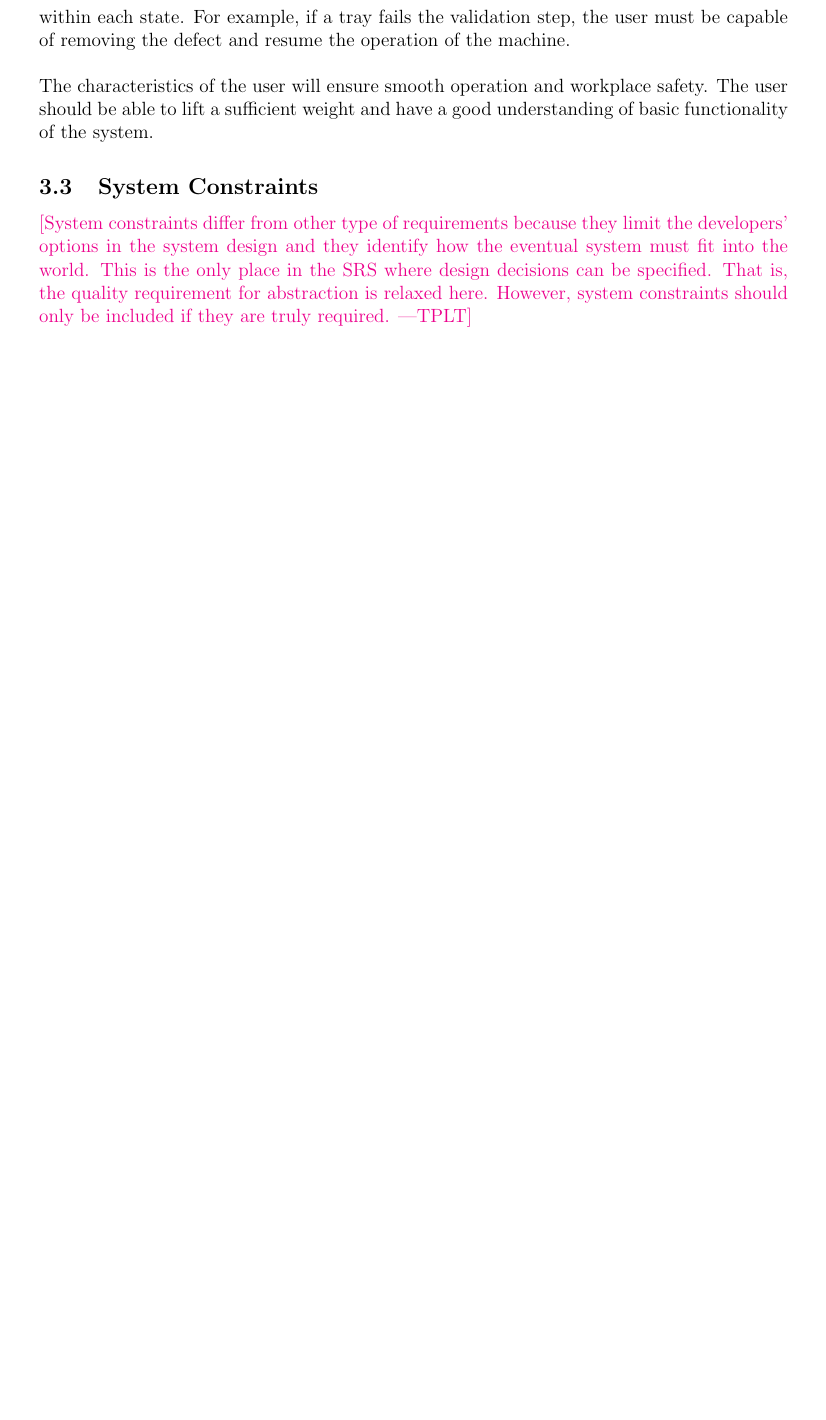
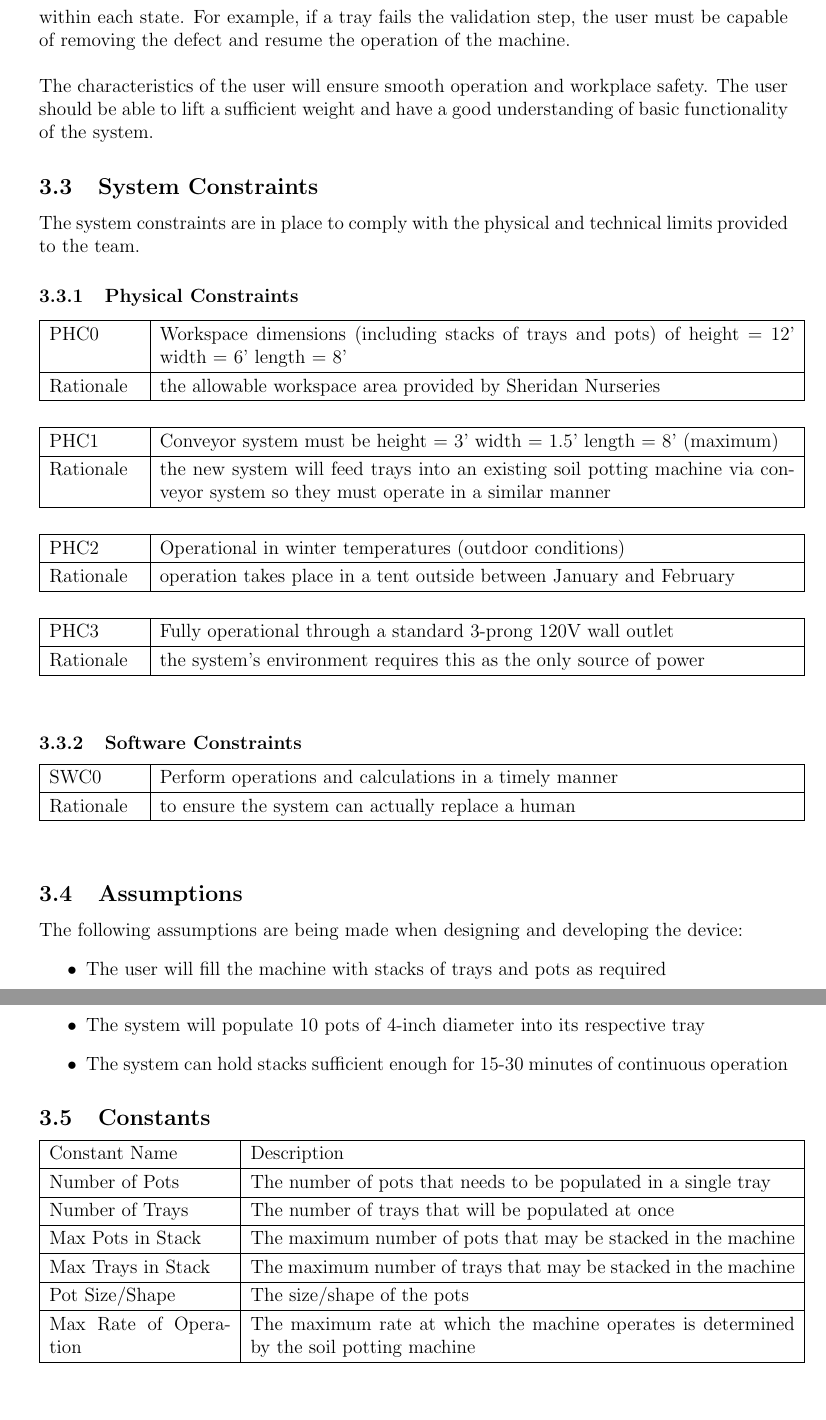
Before and after one commit to aaronbilly22/The_Nursery_Project, a LaTeX document (docs/SRS/SRS.tex): part of page 10 of 18 before the commit and two parts of pages 10 and 11 of 20 after it, the two joined at a grey line, cut so that both start at the same text, the shorter picture padded with empty space. Compiled offline with pdfLaTeX.

Commit message:
project constraints

```diff
--- a/docs/SRS/SRS.tex
+++ b/docs/SRS/SRS.tex
@@ -338,9 +338,98 @@ able to lift a sufficient weight and have a good understanding of basic function
 
 \subsection{System Constraints}
 
-\plt{System constraints differ from other type of requirements because they
-  limit the developers' options in the system design and they identify how the
-  eventual system must fit into the world. This is the only place in the SRS
-  where design decisions can be specified.  That is, the quality requirement for
-  abstraction is relaxed here.  However, system constraints should only be
-  included if they are truly required.}
+The system constraints are in place to comply with the physical and
+technical limits provided to the team.
+
+\subsubsection{Physical Constraints}
+\begin{tabular}{ |p{2cm}|p{14cm}| }
+  \hline
+  PHC0 & Workspace dimensions (including stacks of
+  trays and pots) of height = 12' width = 6' length = 8'\\
+  \hline
+  Rationale & the allowable workspace area provided by Sheridan Nurseries  \\
+
+  \hline
+ \end{tabular}\\\\
+
+ \noindent
+ \begin{tabular}{ |p{2cm}|p{14cm}| }
+  \hline
+  PHC1 & Conveyor system must be height = 3'
+  width = 1.5' length = 8' (maximum) \\
+  \hline
+  Rationale & the new system will feed trays into an existing soil potting
+  machine via conveyor system so they must operate in a similar manner  \\
+
+  \hline
+ \end{tabular}\\\\
+
+ \noindent
+ \begin{tabular}{ |p{2cm}|p{14cm}| }
+  \hline
+  PHC2 & Operational in winter temperatures (outdoor conditions)  \\
+  \hline
+  Rationale & operation takes place in a
+  tent outside between January and February  \\
+
+  \hline
+ \end{tabular}\\\\
+
+ \noindent
+ \begin{tabular}{ |p{2cm}|p{14cm}| }
+  \hline
+  PHC3 & Fully operational through a standard 3-prong 120V wall outlet   \\
+  \hline
+  Rationale & the system’s environment requires this
+  as the only source of power  \\
+
+  \hline
+ \end{tabular}\\\\
+
+
+\subsubsection{Software Constraints}
+\begin{tabular}{ |p{2cm}|p{14cm}| }
+  \hline
+  SWC0 & Perform operations and calculations in a timely manner \\
+  \hline
+  Rationale &  to ensure the system can actually replace a human  \\
+
+  \hline
+ \end{tabular}\\\\
+
+ \subsection{Assumptions}
+ The following assumptions are being made when designing and developing
+  the device:
+ \begin{itemize}
+
+  \item The user will fill the machine with stacks of trays and
+  pots as required
+
+  \item The system will populate 10 pots of 4-inch diameter into its
+  respective tray
+  \item The system can hold stacks sufficient enough for 15-30 minutes of continuous operation
+
+ \end{itemize}
+
+ \subsection{Constants}
+ \begin{tabular}{ |p{4cm}|p{12cm}| }
+  \hline
+  Constant Name & Description\\
+  \hline
+  Number of Pots & The number of pots that
+  needs to be populated in a single tray\\
+  \hline
+  Number of Trays & The number of trays that will be populated at once \\
+  \hline
+  Max Pots in Stack & The maximum number of
+  pots that may be stacked in the machine\\
+  \hline
+  Max Trays in Stack & The maximum number of
+  trays that may be stacked in the machine\\
+  \hline
+  Pot Size/Shape & The size/shape of the pots\\
+  \hline
+  Max Rate of Operation & The maximum rate at which the machine operates
+  is determined by the soil potting machine \\
+  \hline
+ \end{tabular}\\\\
```
Also changed, not shown: docs/SRS/SRS.pdf, docs/SRS/SRS.tex (43 more changed lines).
